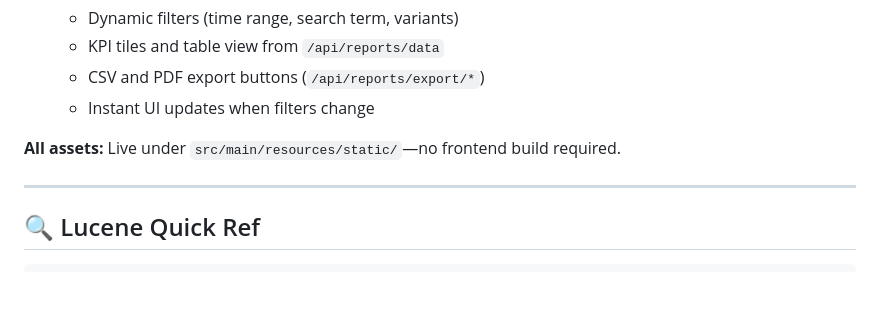
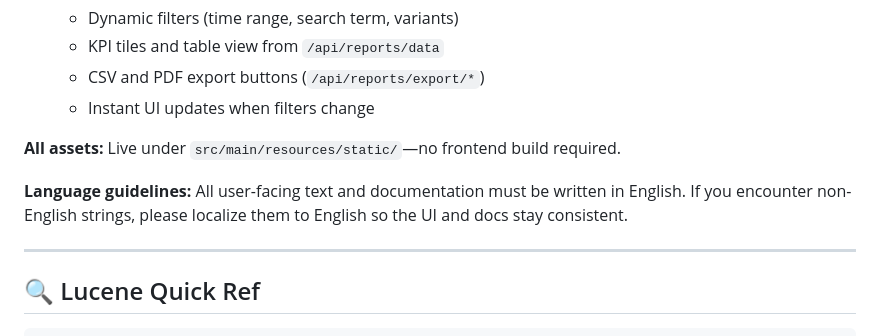
Before and after one commit to 211wita27/LifeXDatawarehouse-Test-2, a Markdown page: README.md, the part around the change. Drawn GitHub-style; blank space fills up the shorter version.

Commit message:
Add language guidelines for English content

```diff
--- a/README.md
+++ b/README.md
@@ -160,6 +160,8 @@ Additional endpoints for `Project`, `Site`, `Server`, and more follow the same p
 **All assets:**
 Live under `src/main/resources/static/`—no frontend build required.
 
+**Language guidelines:** All user-facing text and documentation must be written in English. If you encounter non-English strings, please localize them to English so the UI and docs stay consistent.
+
 ---
 
 ## 🔍 Lucene Quick Ref
```
